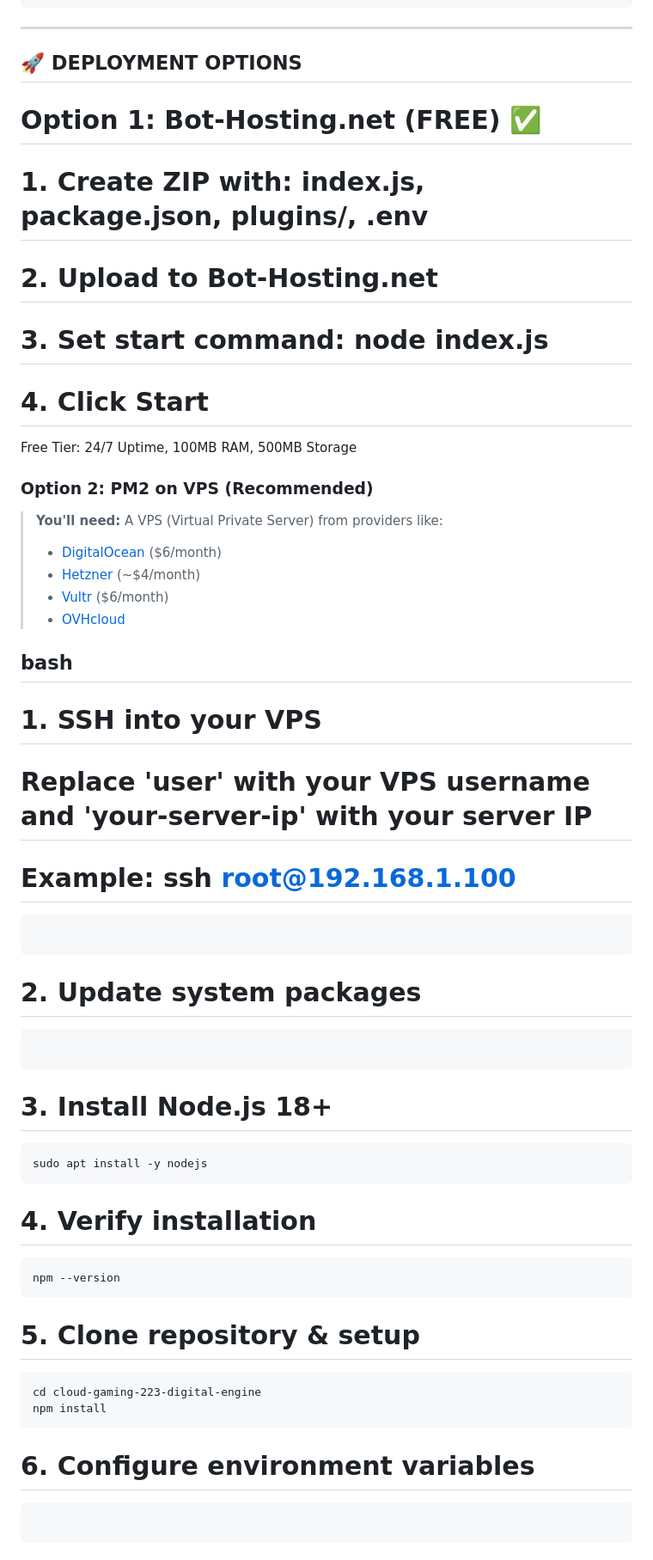
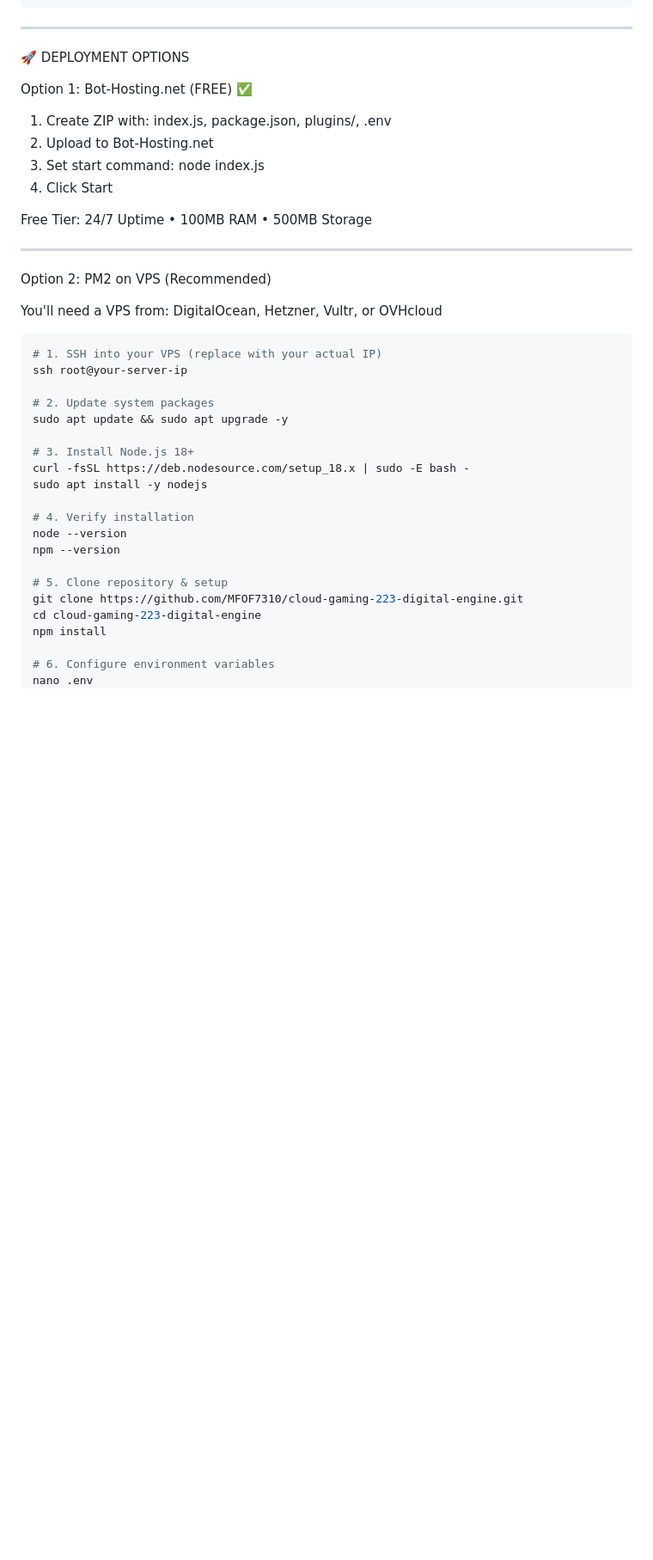
Before and after one commit to MFOF7310/cloud-gaming-223-digital-engine, a Markdown page: README.md, the part around one of its changes. Shown at 86% size. GitHub-like rendering; blank space fills up the shorter version.

````diff
--- a/README.md
+++ b/README.md
@@ -265,62 +296,45 @@ Tables:
 
 ---
 
-## 🚀 DEPLOYMENT OPTIONS
+🚀 DEPLOYMENT OPTIONS
 
-# Option 1: Bot-Hosting.net (FREE) ✅
+Option 1: Bot-Hosting.net (FREE) ✅
 
-# 1. Create ZIP with: index.js, package.json, plugins/, .env
-# 2. Upload to Bot-Hosting.net
-# 3. Set start command: node index.js
-# 4. Click Start
+1. Create ZIP with: index.js, package.json, plugins/, .env
+2. Upload to Bot-Hosting.net
+3. Set start command: node index.js
+4. Click Start
 
-Free Tier: 24/7 Uptime, 100MB RAM, 500MB Storage
+Free Tier: 24/7 Uptime • 100MB RAM • 500MB Storage
 
-### Option 2: PM2 on VPS (Recommended)
+---
 
-> **You'll need:** A VPS (Virtual Private Server) from providers like:
-> - [DigitalOcean](https://digitalocean.com) ($6/month)
-> - [Hetzner](https://hetzner.com) (~$4/month)
-> - [Vultr](https://vultr.com) ($6/month)
-> - [OVHcloud](https://ovhcloud.com)
+Option 2: PM2 on VPS (Recommended)
 
-## bash
-# 1. SSH into your VPS
-# Replace 'user' with your VPS username and 'your-server-ip' with your server IP
-# Example: ssh root@192.168.1.100
+You'll need a VPS from: DigitalOcean, Hetzner, Vultr, or OVHcloud
 
-```ssh user@your-server-ip
-```
+```bash
+# 1. SSH into your VPS (replace with your actual IP)
+ssh root@your-server-ip
 
 # 2. Update system packages
-
-```sudo apt update && sudo apt upgrade -y
-```
+sudo apt update && sudo apt upgrade -y
 
 # 3. Install Node.js 18+
-
-```curl -fsSL https://deb.nodesource.com/setup_18.x | sudo -E bash -
+curl -fsSL https://deb.nodesource.com/setup_18.x | sudo -E bash -
 sudo apt install -y nodejs
-```
 
 # 4. Verify installation
-
-```node --version
+node --version
 npm --version
-```
 
 # 5. Clone repository & setup
-
-```git clone https://github.com/MFOF7310/cloud-gaming-223-digital-engine.git
+git clone https://github.com/MFOF7310/cloud-gaming-223-digital-engine.git
 cd cloud-gaming-223-digital-engine
 npm install
-```
 
 # 6. Configure environment variables
-
-```nano .env
-```
-
+nano .env
 # Paste your tokens, then CTRL+X → Y → ENTER to save
 
 # 7. Install PM2 globally
````
Also changed, not shown: other parts of README.md (+121 -84 lines).
